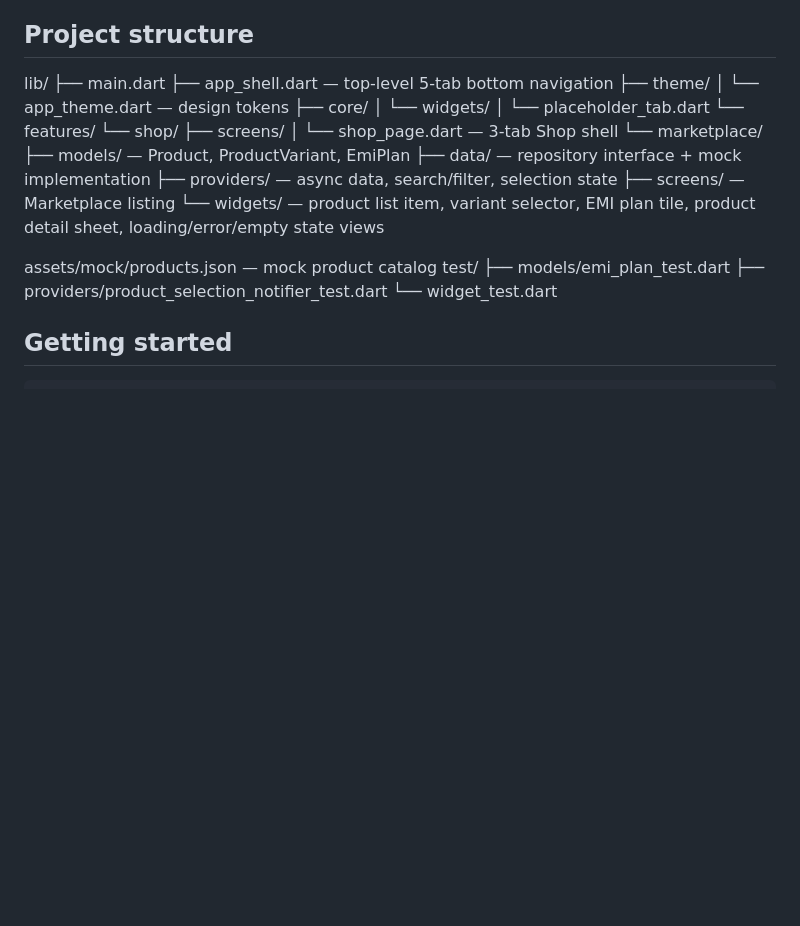
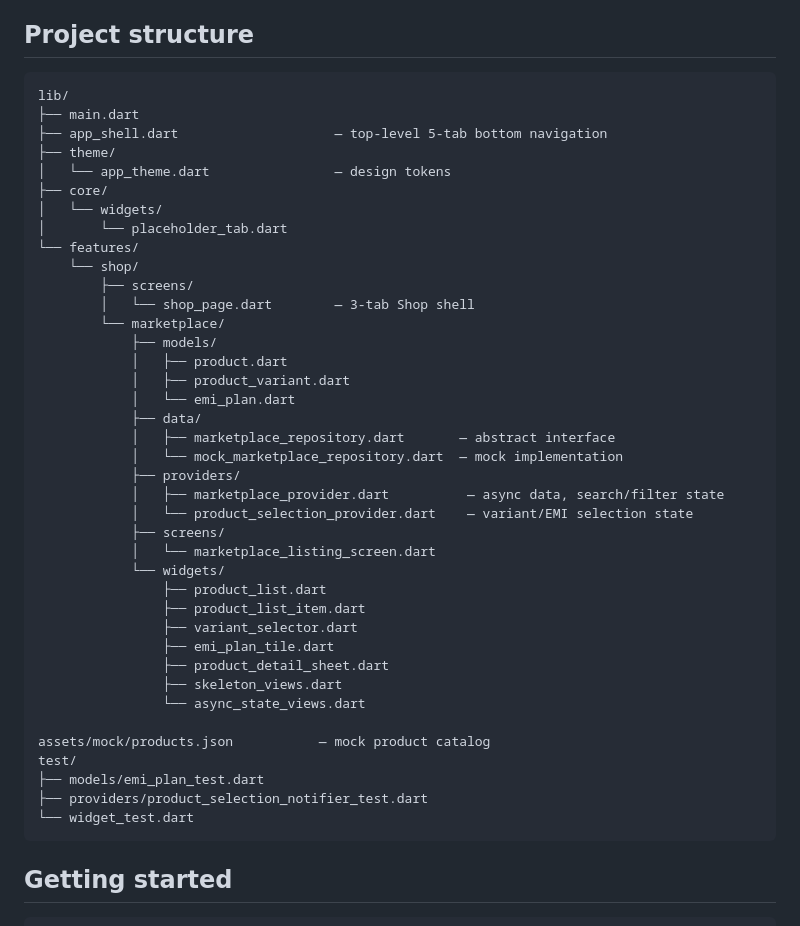
Before and after one commit to originehsan/1Fi_assignment, a Markdown page: README.md, the part around one of its changes. Rendered like a GitHub page; blank space fills up the shorter version.

Commit message:
folder structure corrected

````diff
--- a/README.md
+++ b/README.md
@@ -63,32 +63,47 @@ MockMarketplaceRepository (JSON asset + simulated network delay)
 
 ## Project structure
 
+```
 lib/
 ├── main.dart
-├── app_shell.dart — top-level 5-tab bottom navigation
+├── app_shell.dart                    — top-level 5-tab bottom navigation
 ├── theme/
-│ └── app_theme.dart — design tokens
+│   └── app_theme.dart                — design tokens
 ├── core/
-│ └── widgets/
-│ └── placeholder_tab.dart
+│   └── widgets/
+│       └── placeholder_tab.dart
 └── features/
-└── shop/
-├── screens/
-│ └── shop_page.dart — 3-tab Shop shell
-└── marketplace/
-├── models/ — Product, ProductVariant, EmiPlan
-├── data/ — repository interface + mock implementation
-├── providers/ — async data, search/filter, selection state
-├── screens/ — Marketplace listing
-└── widgets/ — product list item, variant selector,
-EMI plan tile, product detail sheet,
-loading/error/empty state views
+    └── shop/
+        ├── screens/
+        │   └── shop_page.dart        — 3-tab Shop shell
+        └── marketplace/
+            ├── models/
+            │   ├── product.dart
+            │   ├── product_variant.dart
+            │   └── emi_plan.dart
+            ├── data/
+            │   ├── marketplace_repository.dart       — abstract interface
+            │   └── mock_marketplace_repository.dart  — mock implementation
+            ├── providers/
+            │   ├── marketplace_provider.dart          — async data, search/filter state
+            │   └── product_selection_provider.dart    — variant/EMI selection state
+            ├── screens/
+            │   └── marketplace_listing_screen.dart
+            └── widgets/
+                ├── product_list.dart
+                ├── product_list_item.dart
+                ├── variant_selector.dart
+                ├── emi_plan_tile.dart
+                ├── product_detail_sheet.dart
+                ├── skeleton_views.dart
+                └── async_state_views.dart
 
-assets/mock/products.json — mock product catalog
+assets/mock/products.json           — mock product catalog
 test/
 ├── models/emi_plan_test.dart
 ├── providers/product_selection_notifier_test.dart
 └── widget_test.dart
+```
 
 
 ## Getting started
````
Also changed, not shown: other parts of README.md (+1 -1 lines).
